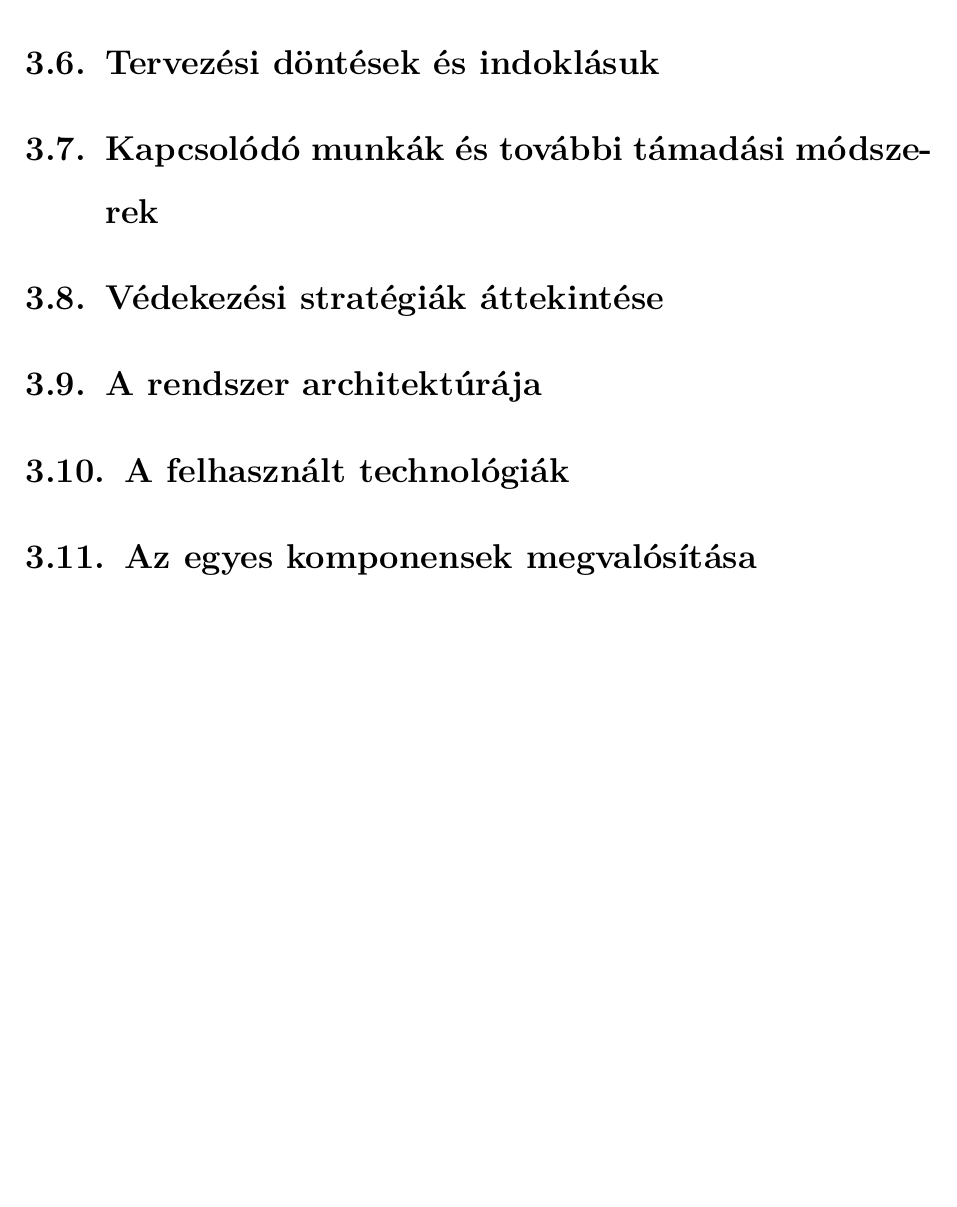
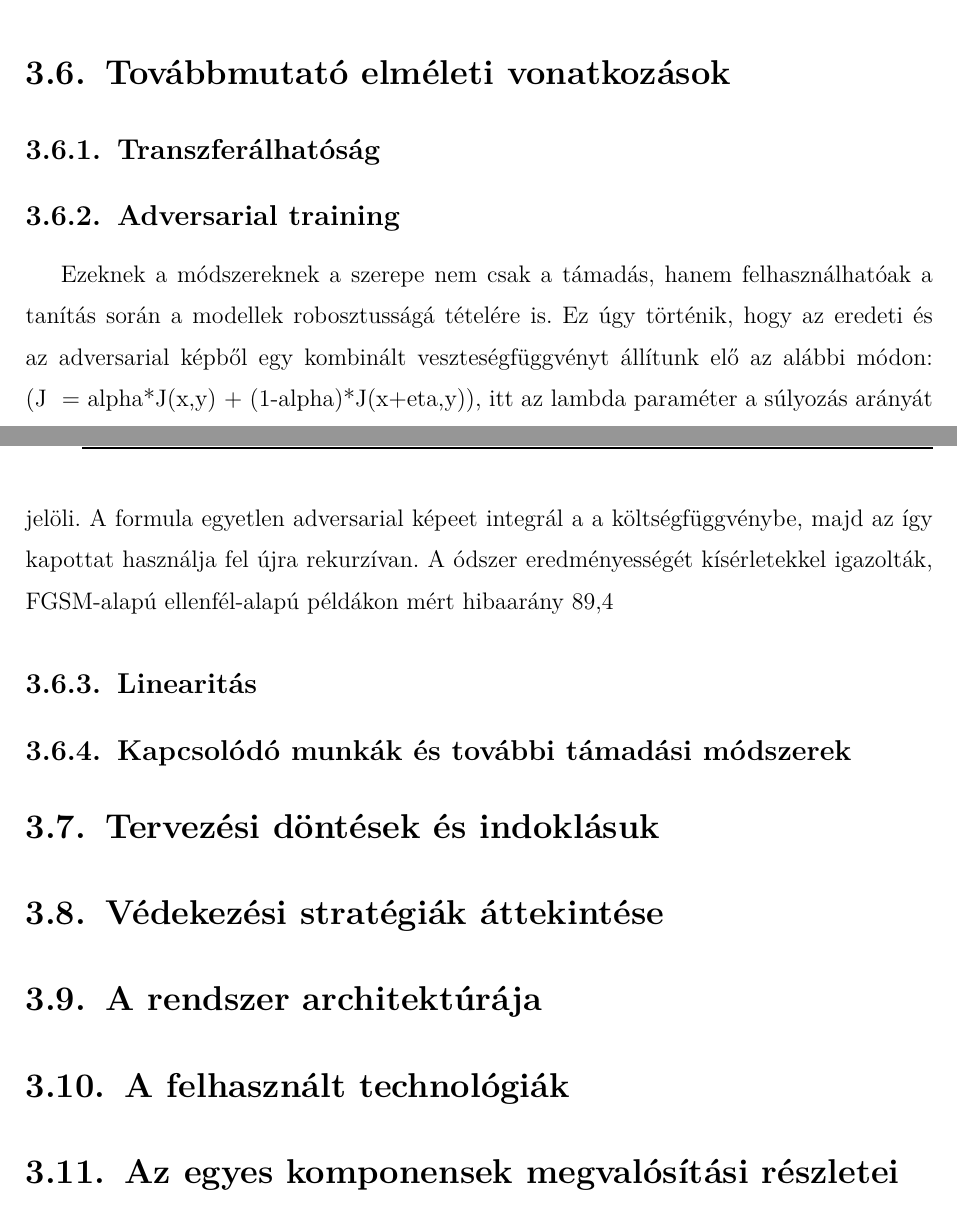
Before and after one commit to Gabrity/Szakdolgozat_Latex, a LaTeX thesis (dolgozat/Gabrity_Gabor_D9V09Z_Szakdolgozat.tex, which reads dolgozat/Gabrity_Gabor_D9V09Z_Szakdolgozat_body.tex): part of page 15 of 25 before the commit and two parts of pages 15 and 16 of 26 after it, the two joined at a grey line, cut at the place of the change, the shorter picture padded with empty space. Compiled offline with pdfLaTeX.

Commit message:
Adversarial training nyers

```diff
--- a/dolgozat/Gabrity_Gabor_D9V09Z_Szakdolgozat_body.tex
+++ b/dolgozat/Gabrity_Gabor_D9V09Z_Szakdolgozat_body.tex
@@ -215,9 +215,34 @@ A PGD az FGSM-nél lényegesen erősebb támadásokat képes generálni, mivel t
 A véletlen kezdőponttal kombinálva különösen hatékony a robusztusság kiértékelésében.
 Hátránya, hogy $T$-szer annyi gradiens-számítást igényel, mint az FGSM, így nagyobb a számítási költsége.
 
+\section{Továbbmutató elméleti vonatkozások}
+
+\subsection{Transzferálhatóság}
+% TODO: az adversarial példák azon tulajdonsága, hogy egy modellre generált perturbáció gyakran más,
+% eltérő architektúrájú vagy más adathalmazon tanított modelleket is megtéveszt -- ez a jelenség
+% teszi lehetővé a black-box támadásokat, és mindkét cikk (Goodfellow, Madry) tárgyalja.
+
+\subsection{Adversarial training}
+Ezeknek a módszereknek a szerepe nem csak a támadás, hanem felhasználhatóak a tanítás során a modellek robosztusságá tételére is.
+Ez úgy történik, hogy az eredeti és az adversarial képből egy kombinált veszteségfüggvényt állítunk elő az alábbi módon:
+(J~ = alpha*J(x,y) + (1-alpha)*J(x+eta,y)),
+itt az lambda paraméter a súlyozás arányát jelöli.
+A formula egyetlen adversarial képeet integrál a a költségfüggvénybe, majd az így kapottat használja fel újra rekurzívan.
+A ódszer eredményességét kísérletekkel igazolták, FGSM-alapú ellenfél-alapú példákon mért hibaarány 89,4%-ról 17,9%-ra csökkent.
+
+\subsection{Linearitás}
+% TODO: a linearitási hipotézis részletesebb kifejtése -- miért viselkednek a modern neurális hálók
+% (ReLU, maxout stb. miatt) lokálisan lineárisan, és ez hogyan magyarázza az adversarial példák
+% létezését magas dimenziószámú bemeneteken (Goodfellow et al. levezetése lineáris modellekre).
+
+%\subsection{Saddle point}
+% TODO: Madry et al. min-max (saddle point) optimalizálási kerete: a belső maximalizálás a
+% legrosszabb esetű perturbáció megtalálása (támadás), a külső minimalizálás a robusztus modell
+% tanítása (védekezés) -- ez adja a PGD elméleti indoklását mint "univerzális első rendű ellenfél".
+
+\subsection{Kapcsolódó munkák és további támadási módszerek}
+
 \section{Tervezési döntések és indoklásuk}
-
-\section{Kapcsolódó munkák és további támadási módszerek}
 
 \section{Védekezési stratégiák áttekintése}
 
@@ -225,7 +250,7 @@ Hátránya, hogy $T$-szer annyi gradiens-számítást igényel, mint az FGSM, í
 
 \section{A felhasznált technológiák}
 
-\section{Az egyes komponensek megvalósítása}
+\section{Az egyes komponensek megvalósítási részletei}
 
 \chapter{Tesztelés}
 
```
